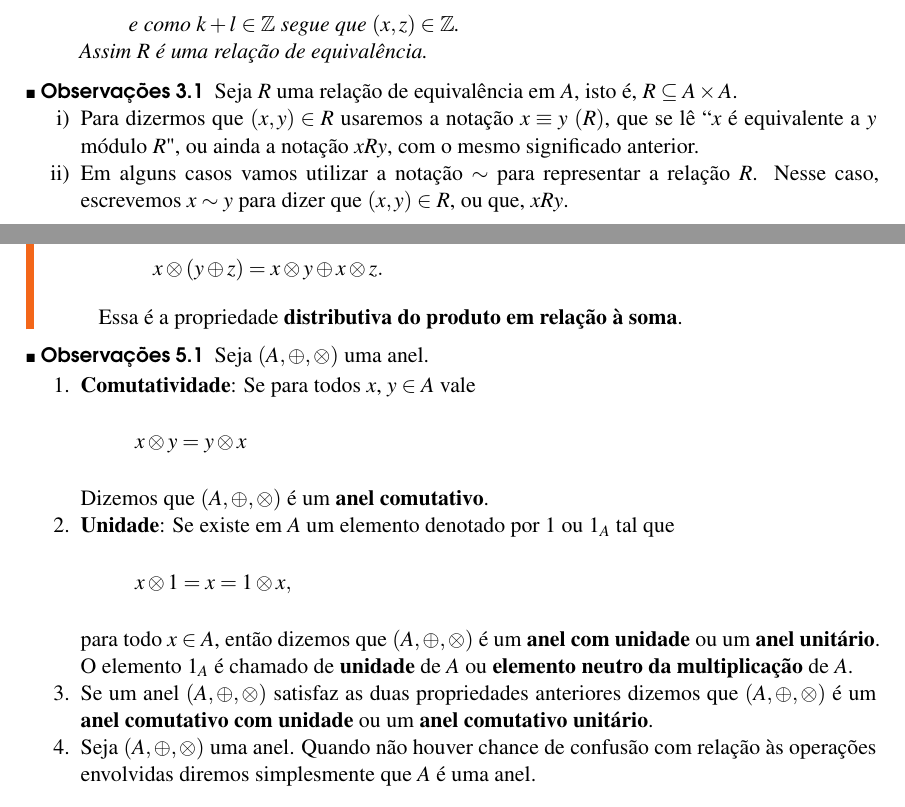
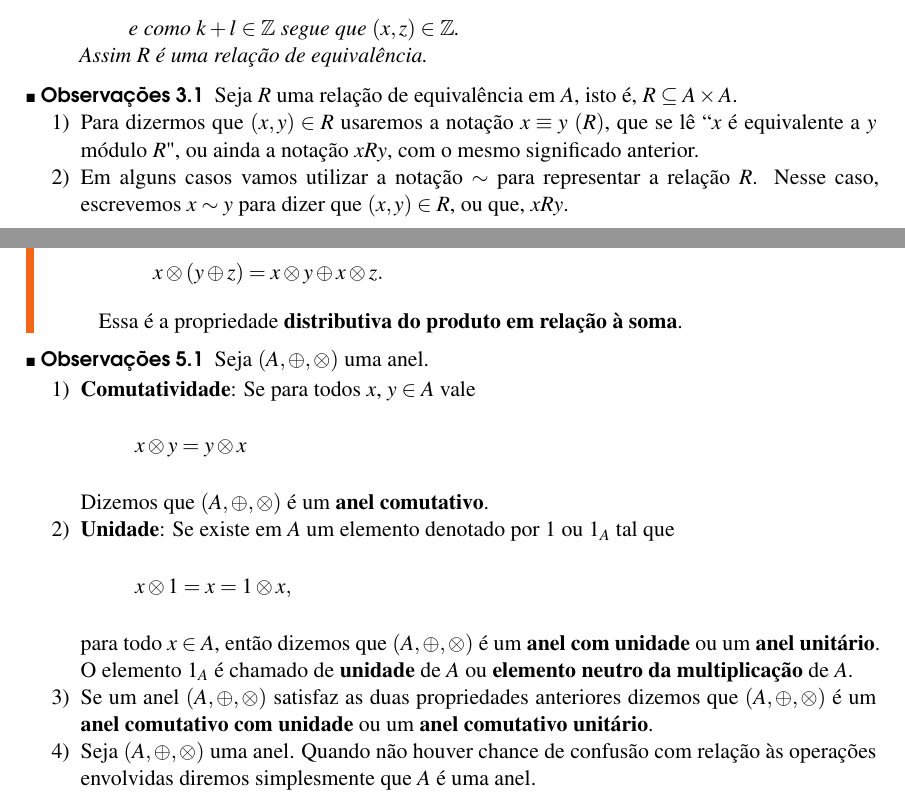
Before and after one commit to jfreitasunb/Algebra-1, a LaTeX book (Algebra_1.tex, which reads aneis.tex, relacoes.tex): two parts of pages 18 and 32 of 48, joined at a grey line, cut so that both start at the same text. Compiled offline with XeLaTeX.

Commit message:
Padronizando notação.

```diff
--- a/aneis.tex
+++ b/aneis.tex
@@ -71,7 +71,7 @@
 
 \begin{observacoes}
 	Seja $(A, \oplus, \otimes)$ uma anel.
-	\begin{enumerate}
+	\begin{enumerate}[label={\arabic*})]
 		\item \textbf{Comutatividade}: Se para todos $x$, $y \in A$ vale
 		\[
 			x \otimes y = y \otimes x
--- a/relacoes.tex
+++ b/relacoes.tex
@@ -91,7 +91,7 @@ Quando $R\subseteq A \times A$ {\'e} uma rela{\c c}{\~a}o de equival{\^e}ncia, d
 \end{exemplos}
 \begin{observacoes}
 	Seja $R$ uma rela{\c c}{\~a}o de equival{\^e}ncia em $A$, isto \'e, $R \sub A \times A$.
-	\begin{enumerate}[label={\roman*})]
+	\begin{enumerate}[label={\arabic*})]
 		\item  Para dizermos que $(x,y) \in R$ usaremos a nota{\c c}{\~a}o $x\equiv y\ (R)$, que se l{\^e} ``$x$ \'e equivalente a $y$ m{\'o}dulo $R$", ou ainda a nota{\c c}{\~a}o $xRy$, com o mesmo significado anterior.
 		\item Em alguns casos vamos utilizar a nota\c{c}\~ao $\sim$ para representar a rela\c{c}\~ao $R$. Nesse caso, escrevemos $x \sim y$ para dizer que $(x, y) \in R$, ou que, $xRy$.
 	\end{enumerate}
```
Also changed, not shown: teoria-de-conjuntos.tex (+1 -1 lines).
